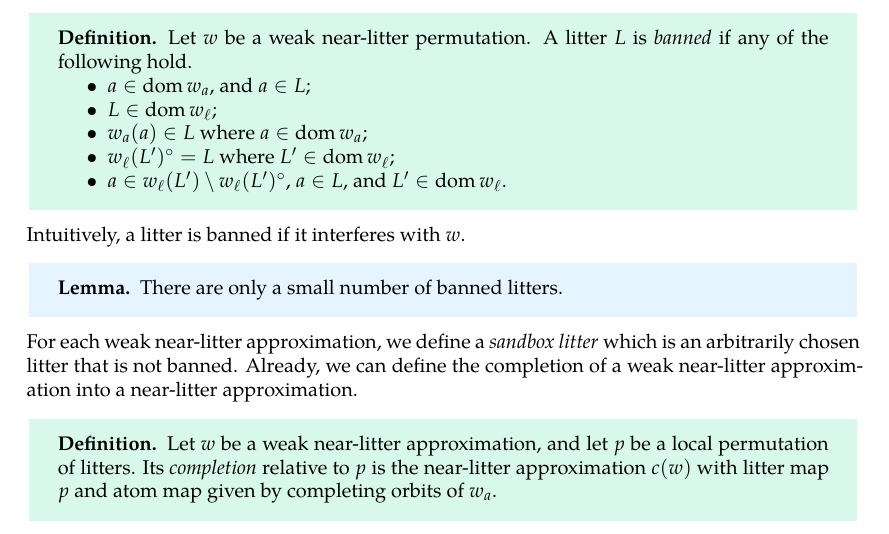
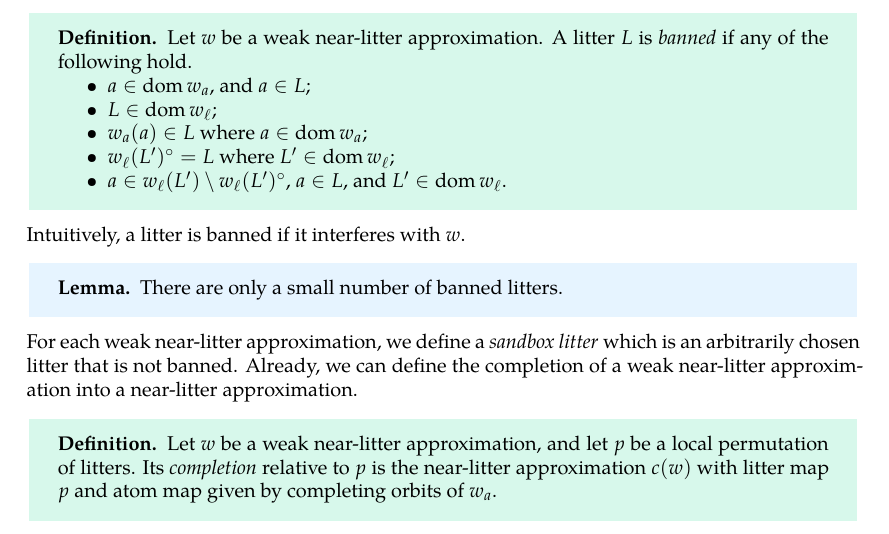
Before and after one commit to leanprover-community/con-nf, a LaTeX document (blueprint/src/type_theory_proof.tex): part of page 20 of 23, cut so that both start at the same text. Compiled offline with XeLaTeX.

Commit message:
Weak approximation coherence
Signed-off-by: zeramorphic <zeramorphic@proton.me>

```diff
--- a/blueprint/src/type_theory_proof.tex
+++ b/blueprint/src/type_theory_proof.tex
@@ -927,7 +927,7 @@ A weak near-litter approximation can be thought of as a near-litter approximatio
 Note that we keep track of \emph{precise} images of litters, and therefore need the condition that \( w_a(a) \in w_\ell(L) \iff a \in L \).
 Non-weak near-litter approximations handle this by only defining a rough image of each litter.
 \begin{definition}
-    Let \( w \) be a weak near-litter permutation.
+    Let \( w \) be a weak near-litter approximation.
     A litter \( L \) is \emph{banned} if any of the following hold.
     \begin{itemize}
         \item \( a \in \dom w_a \), and \( a \in L \);
```
Also changed, not shown: 5 other files.
